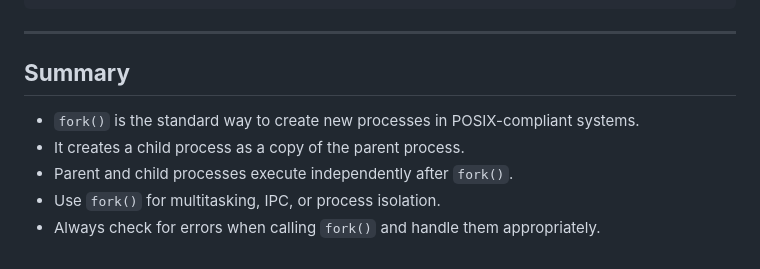
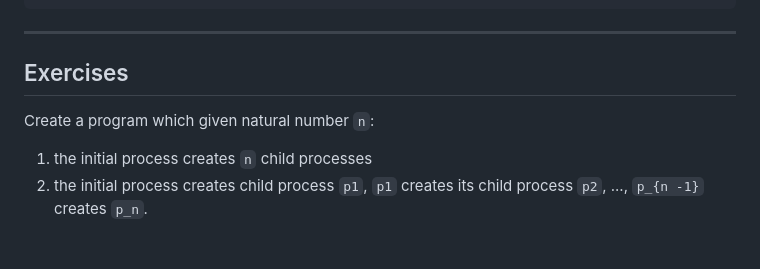
Before and after one commit to IS-UMK/lemkis, a Markdown page: concurency/processes/creating_processes.md, the part around the change. Drawn GitHub-style.

```diff
--- a/concurency/processes/creating_processes.md
+++ b/concurency/processes/creating_processes.md
@@ -188,10 +188,8 @@ if (pid == 0) {
 
 ---
 
-## **Summary**
+## Exercises
 
-- `fork()` is the standard way to create new processes in POSIX-compliant systems.
-- It creates a child process as a copy of the parent process.
-- Parent and child processes execute independently after `fork()`.
-- Use `fork()` for multitasking, IPC, or process isolation.
-- Always check for errors when calling `fork()` and handle them appropriately.
+Create a program which given natural number `n`:
+1. the initial process creates `n` child processes
+2. the initial process creates child process `p1`, `p1` creates its child process `p2`, ..., `p_{n -1}` creates `p_n`.
```
